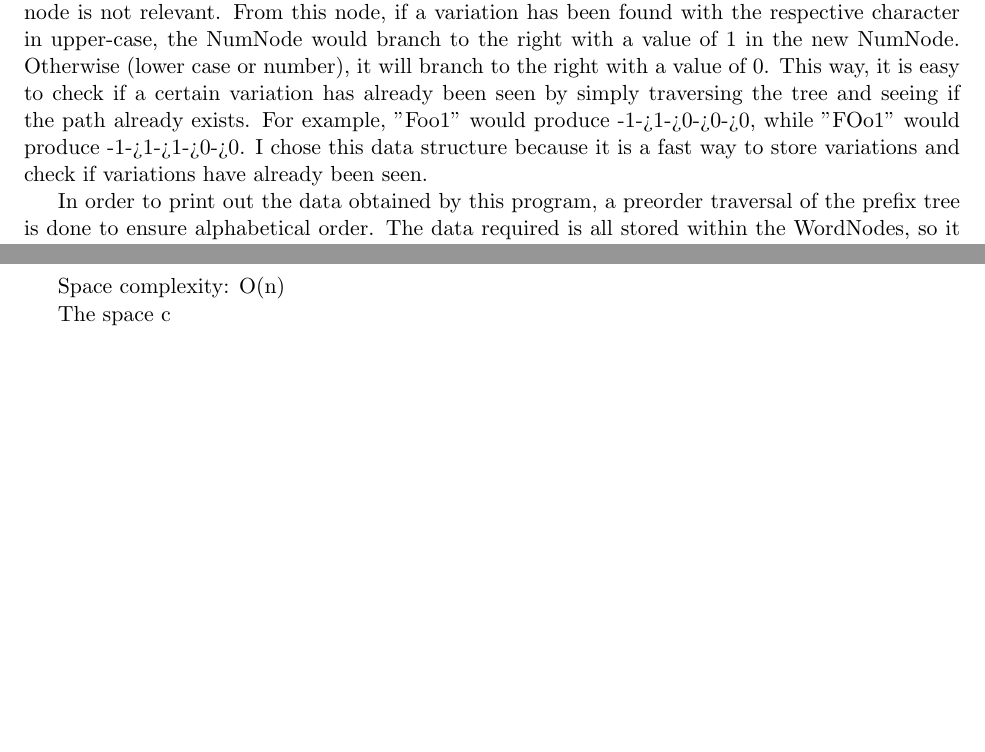
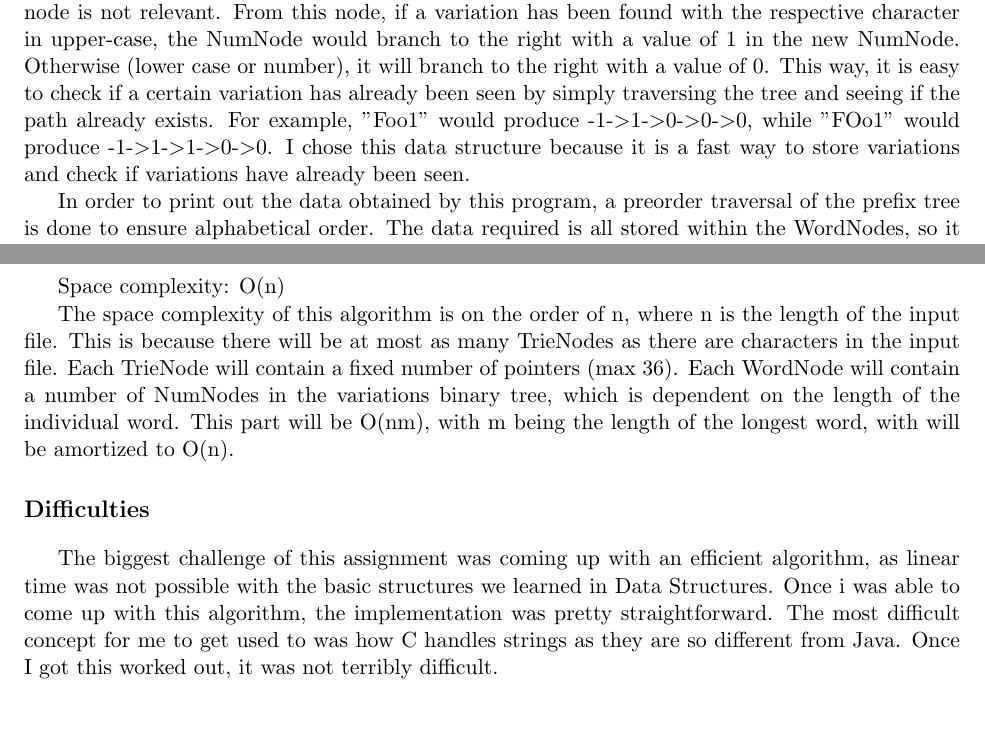
Before and after one commit to katiepru/homework, a LaTeX document (211/tex/wordstat.tex): two parts of pages 1 and 2 of 2, joined at a grey line, cut so that both start at the same text. Compiled offline with pdfLaTeX.

Commit message:
finished readme

```diff
--- a/211/tex/wordstat.tex
+++ b/211/tex/wordstat.tex
@@ -43,9 +43,9 @@ upper-case, the NumNode would branch to the right with a value of 1 in the new
 NumNode. Otherwise (lower case or number), it will branch to the right with a
 value of 0. This way, it is easy to check if a certain variation has already
 been seen by simply traversing the tree and seeing if the path already exists.
-For example, "Foo1" would produce -1->1->0->0->0, while "FOo1" would produce
--1->1->1->0->0. I chose this data structure because it is a fast way to store
-variations and check if variations have already been seen.
+For example, "Foo1" would produce -1-$>$1-$>$0-$>$0-$>$0, while "FOo1" would
+produce -1-$>$1-$>$1-$>$0-$>$0. I chose this data structure because it is a fast
+way to store variations and check if variations have already been seen.
 
 In order to print out the data obtained by this program, a preorder traversal
 of the prefix tree is done to ensure alphabetical order. The data required is
@@ -67,6 +67,21 @@ time or on the order of n.
 
 Space complexity: O(n)
 
-The space c
+The space complexity of this algorithm is on the order of n, where n is the
+length of the input file. This is because there will be at most as many
+TrieNodes as there are characters in the input file. Each TrieNode will
+contain a fixed number of pointers (max 36). Each WordNode will contain
+a number of NumNodes in the variations binary tree, which is dependent on the
+length of the individual word. This part will be O(nm), with m being the length
+of the longest word, with will be amortized to O(n).
+
+\section*{Difficulties}
+
+The biggest challenge of this assignment was coming up with an efficient
+algorithm, as linear time was not possible with the basic structures we learned
+in Data Structures. Once i was able to come up with this algorithm, the
+implementation was pretty straightforward. The most difficult concept for me to
+get used to was how C handles strings as they are so different from Java. Once
+I got this worked out, it was not terribly difficult.
 
 \end{document}
```
Also changed, not shown: 211/tex/wordstat.pdf.
